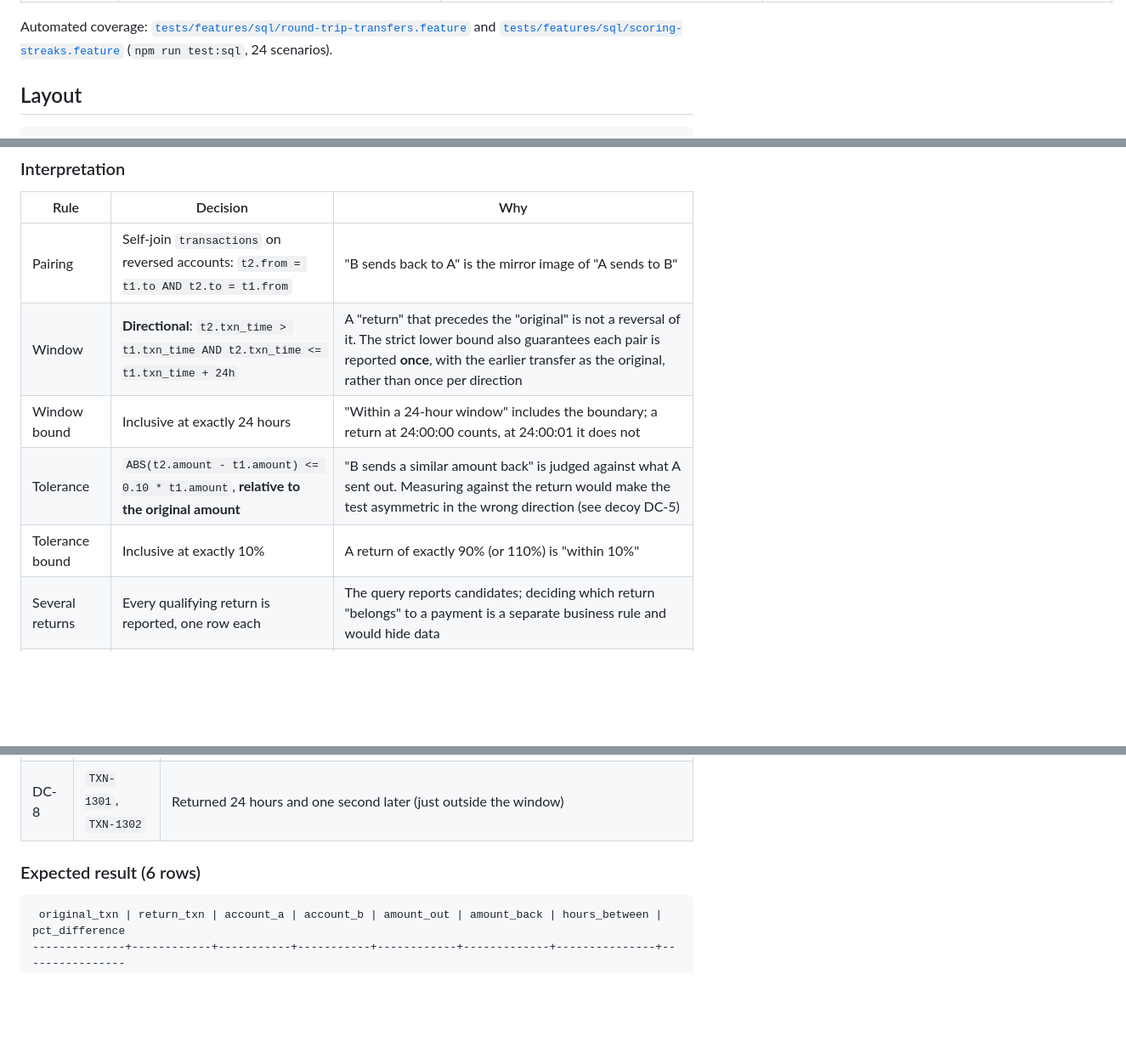
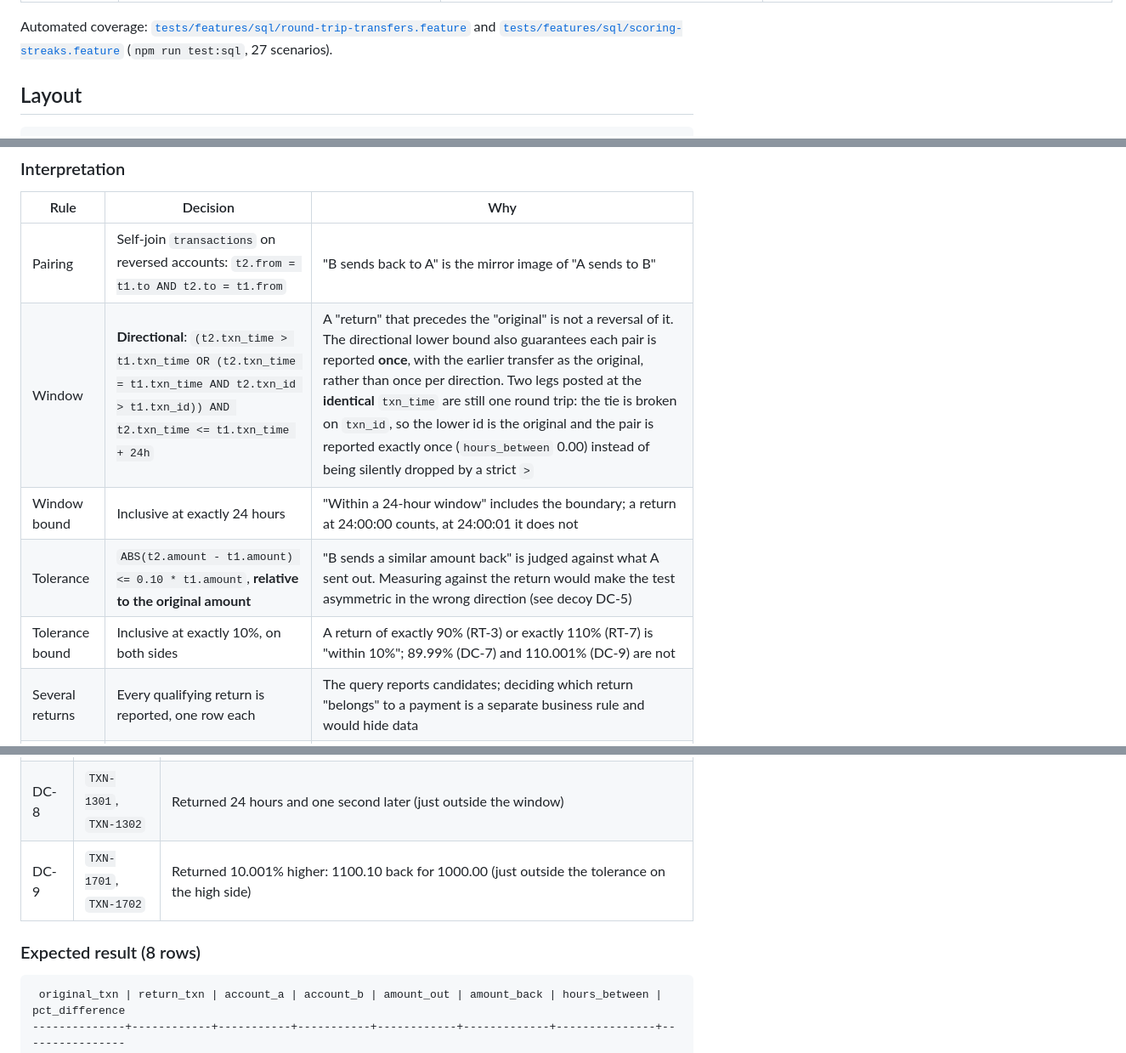
Before and after one commit to Shivansh1357/streamhub-qa-automation, a Markdown page: sql/README.md, 3 parts joined by grey strips. Shown at 85% size. GitHub-like rendering; blank space fills up the shorter version.

````diff
--- a/sql/README.md
+++ b/sql/README.md
@@ -13,7 +13,7 @@ cricket "season" is IPL-style but not real statistics.
 
 Automated coverage: [`tests/features/sql/round-trip-transfers.feature`](../tests/features/sql/round-trip-transfers.feature)
 and [`tests/features/sql/scoring-streaks.feature`](../tests/features/sql/scoring-streaks.feature)
-(`npm run test:sql`, 24 scenarios).
+(`npm run test:sql`, 27 scenarios).
 
 ## Layout
 
@@ -83,10 +83,10 @@ Design notes that matter for the queries:
 | Rule | Decision | Why |
 | --- | --- | --- |
 | Pairing | Self-join `transactions` on reversed accounts: `t2.from = t1.to AND t2.to = t1.from` | "B sends back to A" is the mirror image of "A sends to B" |
-| Window | **Directional**: `t2.txn_time > t1.txn_time AND t2.txn_time <= t1.txn_time + 24h` | A "return" that precedes the "original" is not a reversal of it. The strict lower bound also guarantees each pair is reported **once**, with the earlier transfer as the original, rather than once per direction |
+| Window | **Directional**: `(t2.txn_time > t1.txn_time OR (t2.txn_time = t1.txn_time AND t2.txn_id > t1.txn_id)) AND t2.txn_time <= t1.txn_time + 24h` | A "return" that precedes the "original" is not a reversal of it. The directional lower bound also guarantees each pair is reported **once**, with the earlier transfer as the original, rather than once per direction. Two legs posted at the **identical** `txn_time` are still one round trip: the tie is broken on `txn_id`, so the lower id is the original and the pair is reported exactly once (`hours_between` 0.00) instead of being silently dropped by a strict `>` |
 | Window bound | Inclusive at exactly 24 hours | "Within a 24-hour window" includes the boundary; a return at 24:00:00 counts, at 24:00:01 it does not |
 | Tolerance | `ABS(t2.amount - t1.amount) <= 0.10 * t1.amount`, **relative to the original amount** | "B sends a similar amount back" is judged against what A sent out. Measuring against the return would make the test asymmetric in the wrong direction (see decoy DC-5) |
-| Tolerance bound | Inclusive at exactly 10% | A return of exactly 90% (or 110%) is "within 10%" |
+| Tolerance bound | Inclusive at exactly 10%, on both sides | A return of exactly 90% (RT-3) or exactly 110% (RT-7) is "within 10%"; 89.99% (DC-7) and 110.001% (DC-9) are not |
 | Several returns | Every qualifying return is reported, one row each | The query reports candidates; deciding which return "belongs" to a payment is a separate business rule and would hide data |
 | Rounding | `hours_between` and `pct_difference` are rounded to 2 dp for display only | Predicates use unrounded values, so rounding can never widen the window or tolerance |
 | Order | `ORDER BY t1.txn_time, t1.txn_id, t2.txn_time, t2.txn_id` | Deterministic output for diffing and for the exact-row assertions |
@@ -119,8 +122,9 @@ cannot pair with each other across the 24-hour window.
 | DC-6 | `TXN-1101`, `TXN-1102`, `TXN-1103` | Chain A -> B -> C -> A within three hours: the money comes back, but no pair of transactions reverses each other |
 | DC-7 | `TXN-1201`, `TXN-1202` | Returned 10.01% lower (just outside the tolerance) |
 | DC-8 | `TXN-1301`, `TXN-1302` | Returned 24 hours and one second later (just outside the window) |
+| DC-9 | `TXN-1701`, `TXN-1702` | Returned 10.001% higher: 1100.10 back for 1000.00 (just outside the tolerance on the high side) |
 
-### Expected result (6 rows)
+### Expected result (8 rows)
 
 ```
  original_txn | return_txn | account_a | account_b | amount_out | amount_back | hours_between | pct_difference
````
Also changed, not shown: other parts of sql/README.md (+16 -3 lines), sql/screenshots/01_round_trip_transfers.png, sql/screenshots/02_scoring_streaks.png, sql/screenshots/02b_scoring_streaks_team_matches.png, 8 other files.
